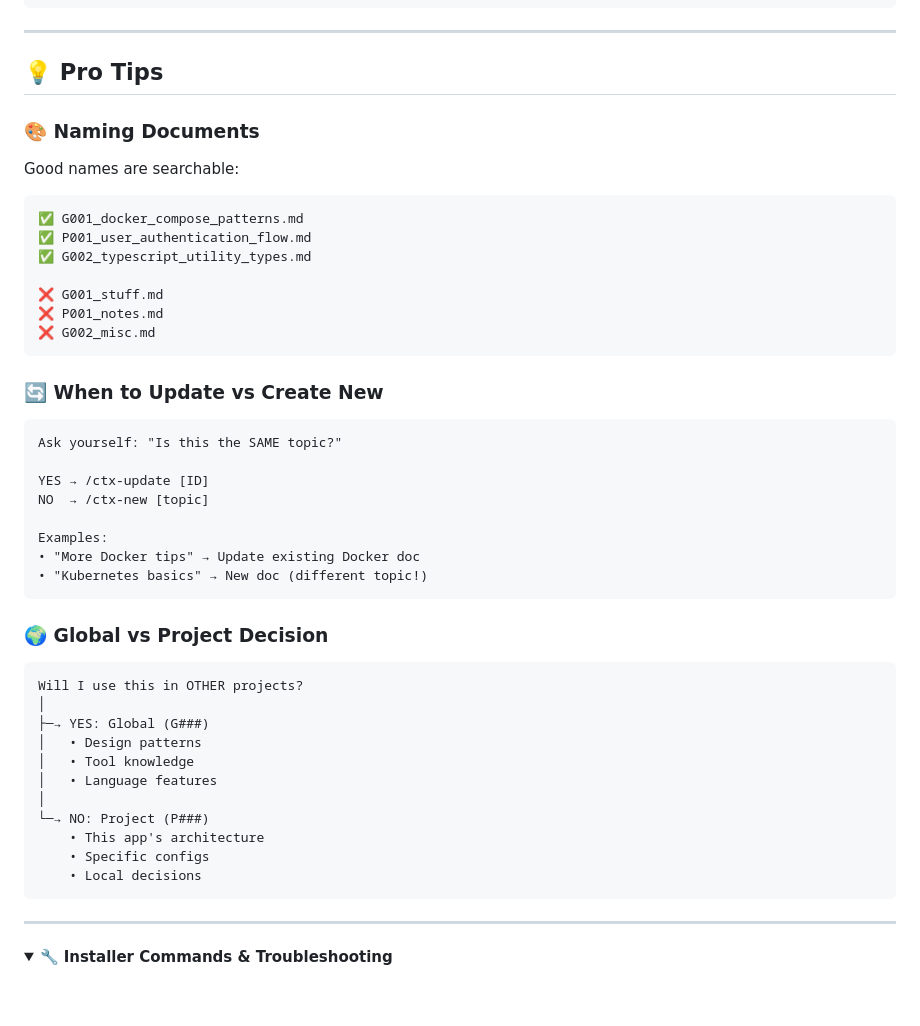
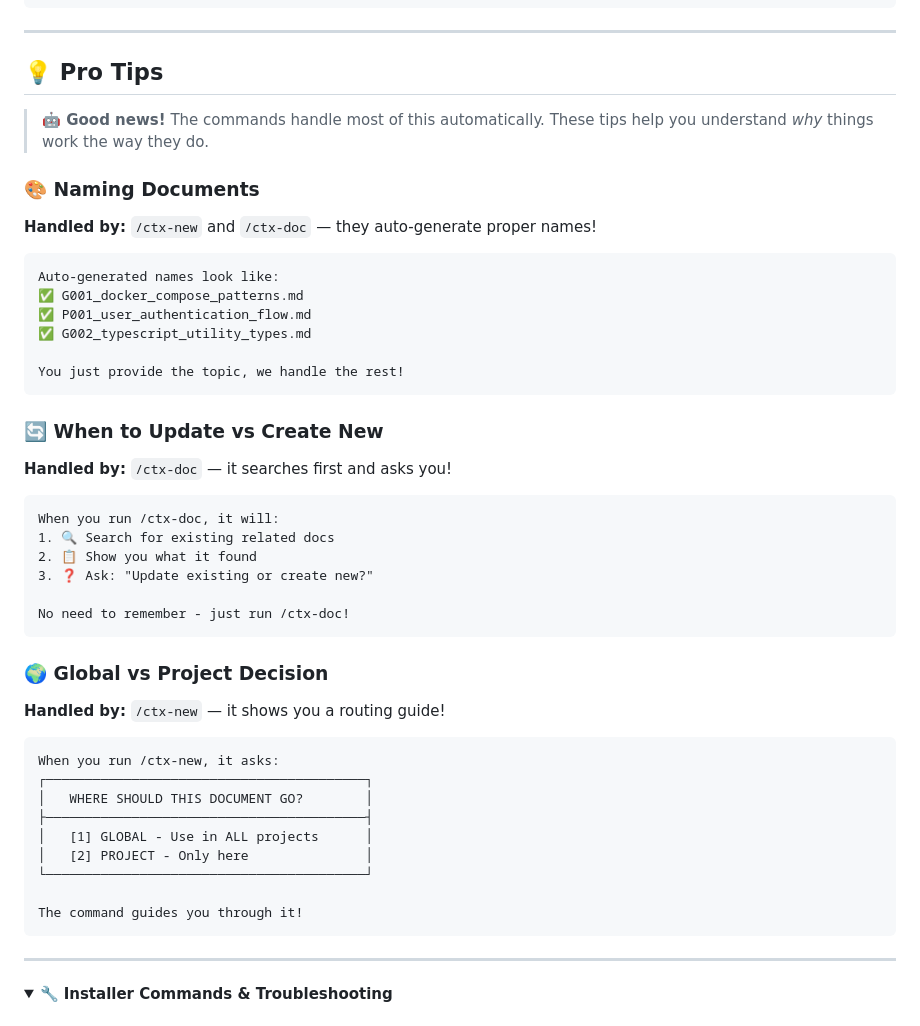
Before and after one commit to ahmadzein/ContextVault, a Markdown page: README.md, the part around the change. Rendered like a GitHub page; folded sections open; blank space fills up the shorter version.

Commit message:
Clarify that commands handle Pro Tips automatically 🤖
- Added note that commands do the work automatically
- Each tip now shows which command handles it
- Users understand the philosophy, commands do the heavy lifting

Co-Authored-By: Claude Opus 4.5 <noreply@anthropic.com>

````diff
--- a/README.md
+++ b/README.md
@@ -585,46 +585,48 @@ claude
 
 ## 💡 Pro Tips
 
+> **🤖 Good news!** The commands handle most of this automatically. These tips help you understand *why* things work the way they do.
+
 ### 🎨 Naming Documents
 
-Good names are searchable:
+**Handled by:** `/ctx-new` and `/ctx-doc` — they auto-generate proper names!
+
 ```
+Auto-generated names look like:
 ✅ G001_docker_compose_patterns.md
 ✅ P001_user_authentication_flow.md
 ✅ G002_typescript_utility_types.md
 
-❌ G001_stuff.md
-❌ P001_notes.md
-❌ G002_misc.md
+You just provide the topic, we handle the rest!
 ```
 
 ### 🔄 When to Update vs Create New
 
+**Handled by:** `/ctx-doc` — it searches first and asks you!
+
 ```
-Ask yourself: "Is this the SAME topic?"
+When you run /ctx-doc, it will:
+1. 🔍 Search for existing related docs
+2. 📋 Show you what it found
+3. ❓ Ask: "Update existing or create new?"
 
-YES → /ctx-update [ID]
-NO  → /ctx-new [topic]
-
-Examples:
-• "More Docker tips" → Update existing Docker doc
-• "Kubernetes basics" → New doc (different topic!)
+No need to remember - just run /ctx-doc!
 ```
 
 ### 🌍 Global vs Project Decision
 
+**Handled by:** `/ctx-new` — it shows you a routing guide!
+
 ```
-Will I use this in OTHER projects?
-│
-├─→ YES: Global (G###)
-│   • Design patterns
-│   • Tool knowledge
-│   • Language features
-│
-└─→ NO: Project (P###)
-    • This app's architecture
-    • Specific configs
-    • Local decisions
+When you run /ctx-new, it asks:
+┌─────────────────────────────────────────┐
+│   WHERE SHOULD THIS DOCUMENT GO?        │
+├─────────────────────────────────────────┤
+│   [1] GLOBAL - Use in ALL projects      │
+│   [2] PROJECT - Only here               │
+└─────────────────────────────────────────┘
+
+The command guides you through it!
 ```
 
 ---
````
